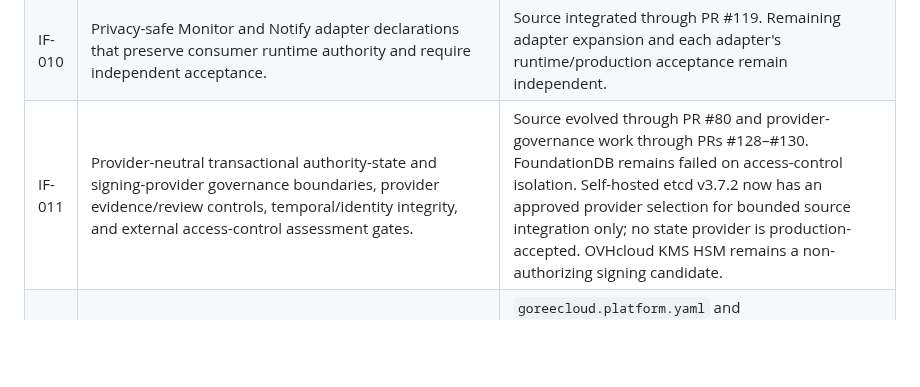
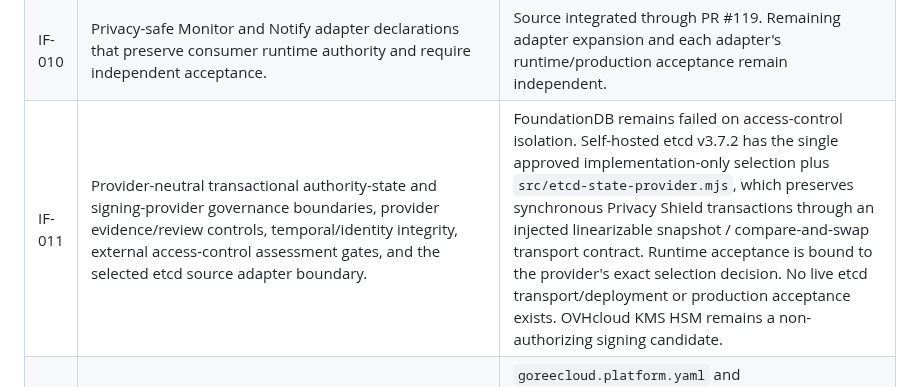
Before and after one commit to GoreeCloud/privacy-shield, a Markdown page: docs/IMPLEMENTED-FEATURES.md, the part around the change. GitHub-like rendering; blank space fills up the shorter version.

Commit message:
Record selected etcd source adapter

```diff
--- a/docs/IMPLEMENTED-FEATURES.md
+++ b/docs/IMPLEMENTED-FEATURES.md
@@ -39,7 +39,7 @@ Development legacy-consent validation hardening: the decision point rejects malf
 | IF-008 | Identity-authenticated Mesh evidence-delivery source boundary with exact service identity/audience/scope, fresh credentials, trust-window binding, receipt binding, and `authority_transfer=false`. | Source integrated through replacement PR #114. Genuine production Identity issuance, rotation/revocation, live Mesh routing/verification, target-environment acceptance, and production approval remain open. |
 | IF-009 | Exact compiled-Browser acceptance contract/evaluator foundation covering ten required privacy dimensions with content-addressed evidence and non-authorizing acceptance semantics, plus a draft dimension-gap reporter for evidence collection. | The active evaluator, schema, tests, and Browser adapter are bound to the canonical repositories `GoreeCloud/browser` and `GoreeCloud/privacy-shield`. Separately, `GoreeCloud/firefox-addons` carries accepted Privacy Shield 0.2.0 Stable Firefox-adapter evidence with signed real-Firefox runtime and human target acceptance; those release records explicitly exclude compiled GoreeCloud Browser acceptance. Current `GoreeCloud/browser` development uses CEF/Chromium, so the frozen Version 2.0 Firefox Browser boundary requires governed reconciliation before current Browser evidence can satisfy this gate. No real compiled Browser acceptance record is established. |
 | IF-010 | Privacy-safe Monitor and Notify adapter declarations that preserve consumer runtime authority and require independent acceptance. | Source integrated through PR #119. Remaining adapter expansion and each adapter's runtime/production acceptance remain independent. |
-| IF-011 | Provider-neutral transactional authority-state and signing-provider governance boundaries, provider evidence/review controls, temporal/identity integrity, and external access-control assessment gates. | Source evolved through PR #80 and provider-governance work through PRs #128–#130. FoundationDB remains failed on access-control isolation. Self-hosted etcd v3.7.2 now has an approved provider selection for bounded source integration only; no state provider is production-accepted. OVHcloud KMS HSM remains a non-authorizing signing candidate. |
+| IF-011 | Provider-neutral transactional authority-state and signing-provider governance boundaries, provider evidence/review controls, temporal/identity integrity, external access-control assessment gates, and the selected etcd source adapter boundary. | FoundationDB remains failed on access-control isolation. Self-hosted etcd v3.7.2 has the single approved implementation-only selection plus `src/etcd-state-provider.mjs`, which preserves synchronous Privacy Shield transactions through an injected linearizable snapshot / compare-and-swap transport contract. Runtime acceptance is bound to the provider's exact selection decision. No live etcd transport/deployment or production acceptance exists. OVHcloud KMS HSM remains a non-authorizing signing candidate. |
 | IF-012 | Platform Contract 2.0 source declaration evaluating exactly nine Integral Platform Systems while keeping GoreeCloud Sync separately governed and classifying the current line as Seal. | `goreecloud.platform.yaml` and `qualification/seal-candidate.json`. Version 2.0.0 is the current exact Seal identity; deployment remains development, qualification remains blocked, next gate is Anchor, and applicable runtime/platform-system acceptance remains separately gated. |
 | IF-013 | Exact-revision repository validation and governed documentation/feature-history baseline for material source changes. | `tools/validate_repository_baseline.py`, `tests/test_repository_baseline.py`, `.github/workflows/validate.yml`; PR #132 established exact-revision stabilization controls and PR #133 migrated feature/changelog authority to the Git-native records. Live protection is independently verified and recorded by IF-017. |
 | IF-014 | Privacy-minimized GoreeCloud Observability v1 operational-signal construction with exact state vocabulary, TTL bounds, collection-gap preservation, and recursive rejection of obvious secret-bearing/privacy-sensitive telemetry attributes. | Source integrated through PR #136 using `src/observability-signal.mjs`, `tests/observability-signal.test.mjs`, and `docs/integrations/observability.md`. No live publication, producer authentication, telemetry retention, alerting, target-environment coverage, or production acceptance is established. |
```
